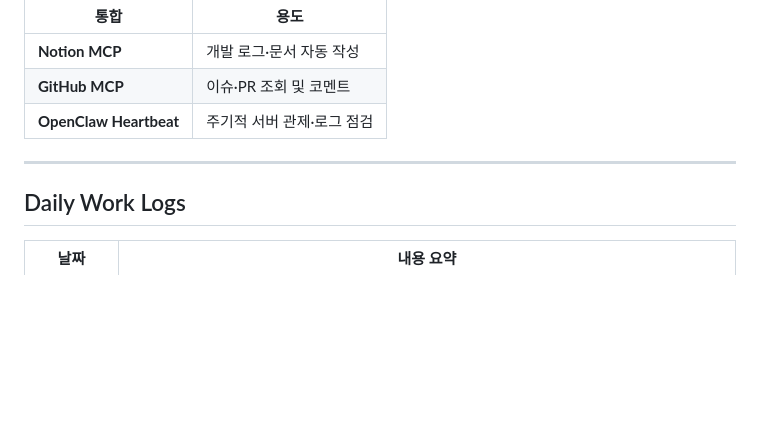
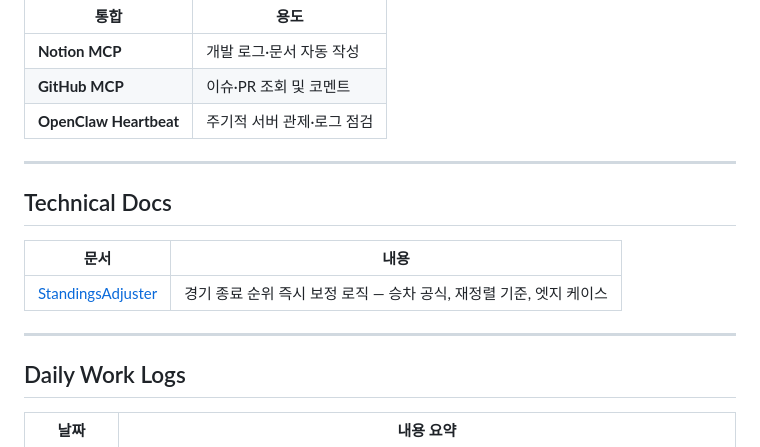
Before and after one commit to oxdjww/Baseball-AI-Agent, a Markdown page: README.md, the part around the change. Drawn GitHub-style; blank space fills up the shorter version.

```diff
--- a/README.md
+++ b/README.md
@@ -356,6 +356,14 @@ Claude가 세션 간 컨텍스트를 파일로 유지하며, 서버 관제·문
 
 ---
 
+## Technical Docs
+
+| 문서 | 내용 |
+|------|------|
+| [StandingsAdjuster](docs/standings-adjuster.md) | 경기 종료 순위 즉시 보정 로직 — 승차 공식, 재정렬 기준, 엣지 케이스 |
+
+---
+
 ## Daily Work Logs
 
 | 날짜 | 내용 요약 |
```
Also changed, not shown: docs/standings-adjuster.md (added, +128 -0 lines).
